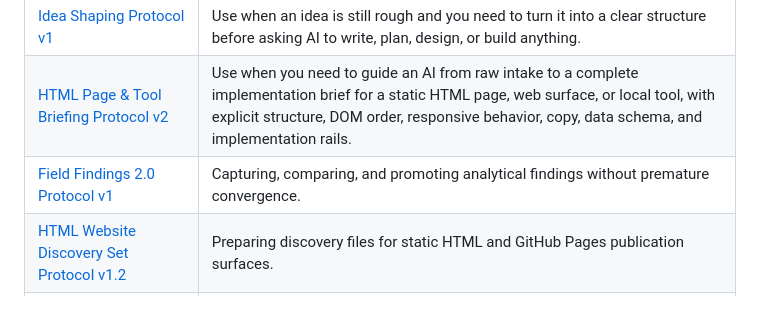
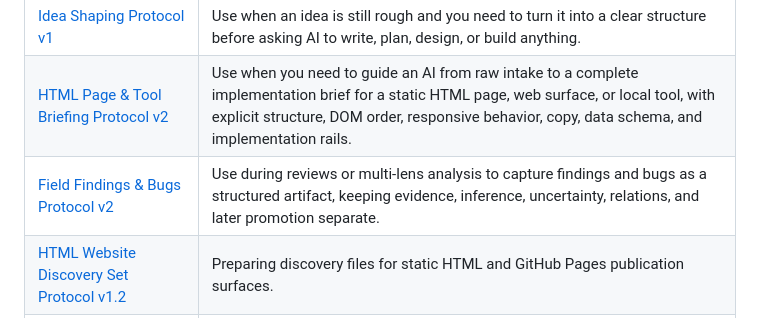
Before and after one commit to XxYouDeaDPunKxX/ai-protocol-kit, a Markdown page: README.md, the part around the change. GitHub-like rendering.

Commit message:
Update Field Findings protocol to version 2

```diff
--- a/README.md
+++ b/README.md
@@ -17,7 +17,7 @@ This repository is a protocol kit, not a software package. It contains reusable
 |---|---|
 | [Idea Shaping Protocol v1](protocols/idea-shaping-protocol-v1.md) | Use when an idea is still rough and you need to turn it into a clear structure before asking AI to write, plan, design, or build anything. |
 | [HTML Page & Tool Briefing Protocol v2](protocols/html%20page%20and%20tool%20briefing%20protocol%20v2.md) | Use when you need to guide an AI from raw intake to a complete implementation brief for a static HTML page, web surface, or local tool, with explicit structure, DOM order, responsive behavior, copy, data schema, and implementation rails. |
-| [Field Findings 2.0 Protocol v1](protocols/field-findings-2-0-protocol-v1.md) | Capturing, comparing, and promoting analytical findings without premature convergence. |
+| [Field Findings & Bugs Protocol v2](protocols/field-findings-and-bugs-protocol-v2.md) | Use during reviews or multi-lens analysis to capture findings and bugs as a structured artifact, keeping evidence, inference, uncertainty, relations, and later promotion separate. |
 | [HTML Website Discovery Set Protocol v1.2](protocols/html-website-discovery-set-protocol-v1-2.md) | Preparing discovery files for static HTML and GitHub Pages publication surfaces. |
 | [PHI-Lens Protocol v4.a](protocols/phi-lens-protocol-v4-a.md) | Resolving multi-constraint AI tasks through asymmetric force hierarchy. Proportion and growth inspired by Fibonacci and golden ratio logic, not equal weight. |
 | [Pre-Task Expansion Protocol v1](protocols/pre-task-expansion-protocol-v1.md) | Expanding a task before execution so the obvious solution does not dominate too early. |
```
